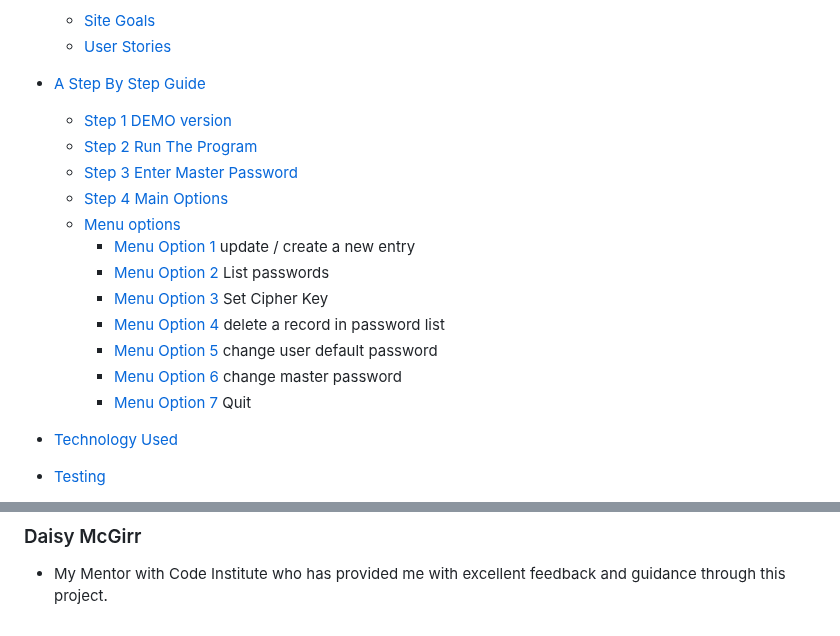
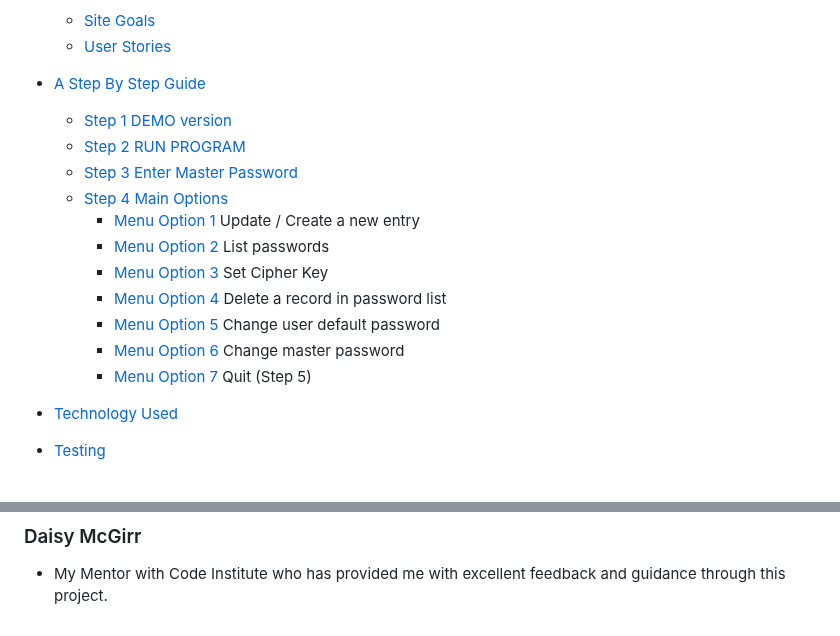
Before and after one commit to Harmonica-Men/Password-Manager, a Markdown page: README.md, 2 parts joined by grey strips. GitHub-like rendering.

Commit message:
check spelling readme and check links

```diff
--- a/README.md
+++ b/README.md
@@ -13,24 +13,23 @@
 
 - [A Step By Step Guide](#a-step-by-step-guide)
     - [Step 1 DEMO version](#step-1-demo)
-    - [Step 2 Run The Program](#step-2-RUN-PROGRAM)
+    - [Step 2 RUN PROGRAM](#step-2-run-program)
     - [Step 3 Enter Master Password](#Step-3-Enter-Master-Password)
     - [Step 4 Main Options](#Step-4-Main-Options)
-    - [Menu options](#Menu-options)
         - [Menu Option 1](#Menu-option-1)
-            update / create a new entry
+            Update / Create a new entry
         - [Menu Option 2](#Menu-Option-2)
             List passwords
         - [Menu Option 3](#Menu-Option-3)
             Set Cipher Key
         - [Menu Option 4](#Menu-Option-4)
-            delete a record in password list
+            Delete a record in password list
         - [Menu Option 5](#Menu-Option-5)
-            change user default password
+            Change user default password
         - [Menu Option 6](#Menu-Option-6)
-            change master password
+            Change master password
         - [Menu Option 7](#Menu-Option-7)
-            Quit
+            Quit (Step 5)
 
 - [Technology Used](#technologies)
 
@@ -270,3 +269,5 @@ The project will now of been cloned on your local machine for use.
 
 ### Daisy McGirr
 - My Mentor with Code Institute who has provided me with excellent feedback and guidance through this project.
+
+[def]: #step-2-run-the-program
```
Also changed, not shown: other parts of README.md (+7 -7 lines).
